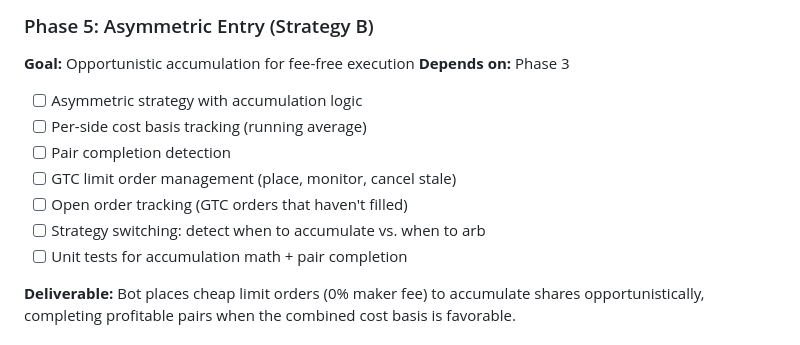
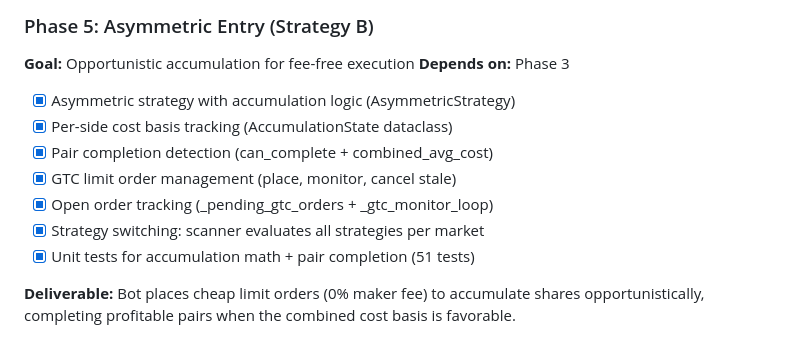
Before and after one commit to Trivenidigital/15MinuteProfitable, a Markdown page: tasks/todo.md, the part around the change. Rendered like a GitHub page.

Commit message:
docs: mark Phase 5 items complete in todo.md
Co-Authored-By: Claude Opus 4.5 <noreply@anthropic.com>

```diff
--- a/tasks/todo.md
+++ b/tasks/todo.md
@@ -1088,13 +1088,13 @@ Future capability to replay historical orderbook snapshots through strategy logi
 **Goal:** Opportunistic accumulation for fee-free execution
 **Depends on:** Phase 3
 
-- [ ] Asymmetric strategy with accumulation logic
-- [ ] Per-side cost basis tracking (running average)
-- [ ] Pair completion detection
-- [ ] GTC limit order management (place, monitor, cancel stale)
-- [ ] Open order tracking (GTC orders that haven't filled)
-- [ ] Strategy switching: detect when to accumulate vs. when to arb
-- [ ] Unit tests for accumulation math + pair completion
+- [x] Asymmetric strategy with accumulation logic (AsymmetricStrategy)
+- [x] Per-side cost basis tracking (AccumulationState dataclass)
+- [x] Pair completion detection (can_complete + combined_avg_cost)
+- [x] GTC limit order management (place, monitor, cancel stale)
+- [x] Open order tracking (_pending_gtc_orders + _gtc_monitor_loop)
+- [x] Strategy switching: scanner evaluates all strategies per market
+- [x] Unit tests for accumulation math + pair completion (51 tests)
 
 **Deliverable:** Bot places cheap limit orders (0% maker fee) to accumulate shares opportunistically, completing profitable pairs when the combined cost basis is favorable.
 
```
